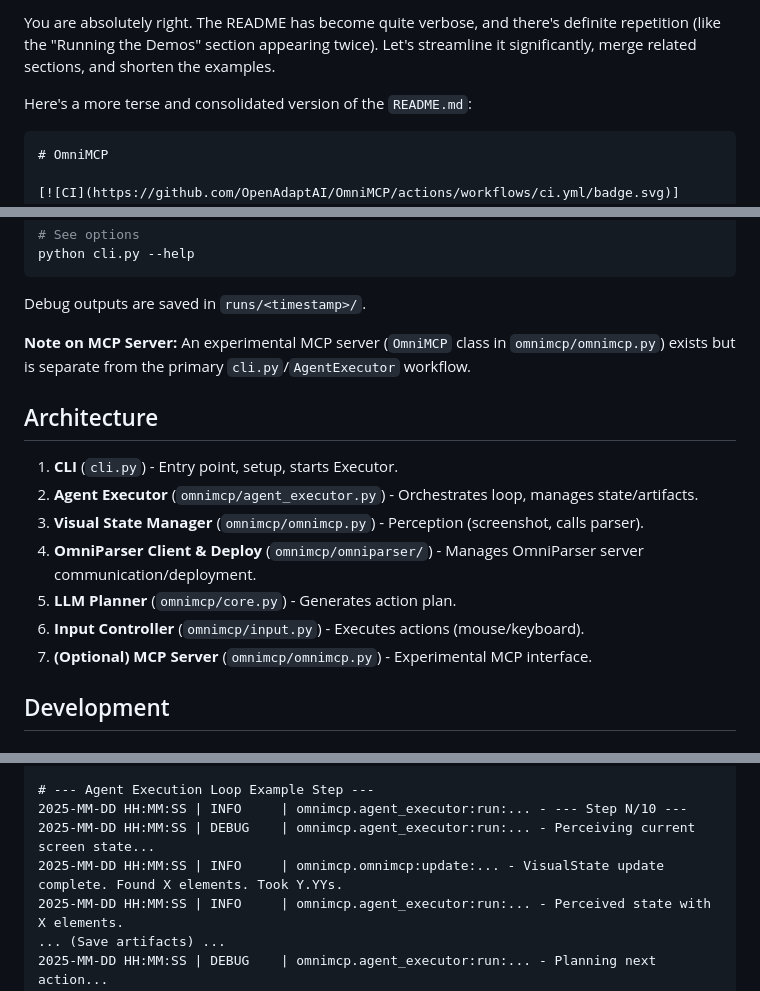
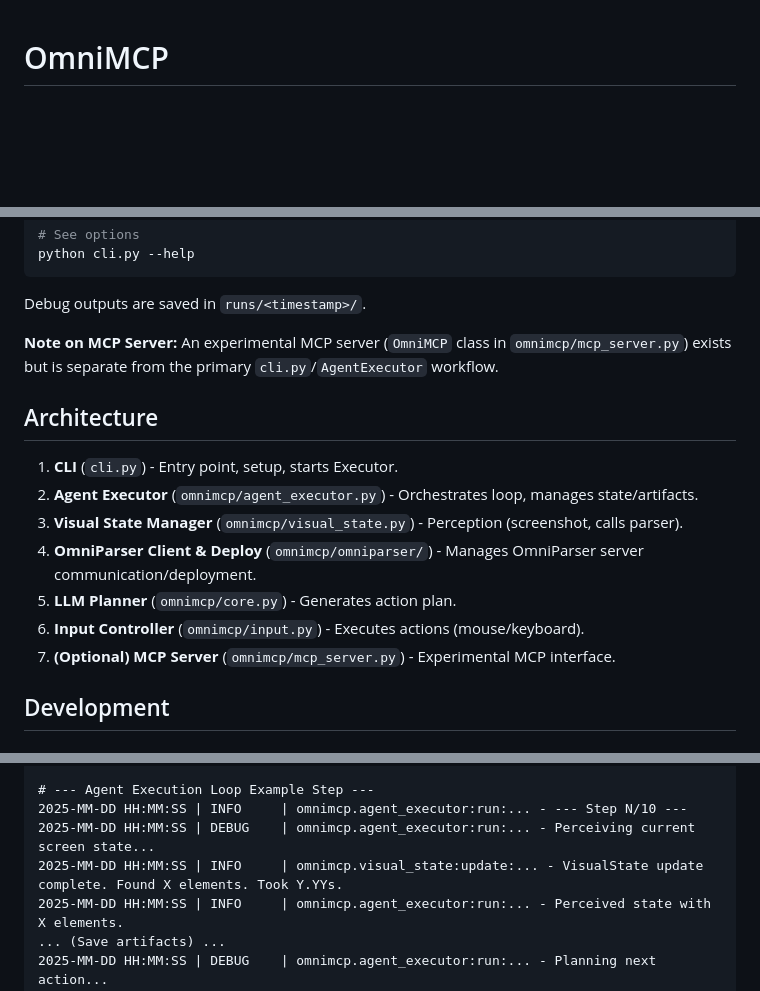
Before and after one commit to gabrielbugarija/OmniMCP, a Markdown page: README.md, 3 parts joined by grey strips. GitHub-like rendering; folded sections open; blank space fills up the shorter version.

````diff
--- a/README.md
+++ b/README.md
@@ -1,8 +1,3 @@
-You are absolutely right. The README has become quite verbose, and there's definite repetition (like the "Running the Demos" section appearing twice). Let's streamline it significantly, merge related sections, and shorten the examples.
-
-Here's a more terse and consolidated version of the `README.md`:
-
-```markdown
 # OmniMCP
 
 [![CI](https://github.com/OpenAdaptAI/OmniMCP/actions/workflows/ci.yml/badge.svg)](https://github.com/OpenAdaptAI/OmniMCP/actions/workflows/ci.yml)
@@ -79,17 +74,17 @@ python cli.py --help
 ```
 Debug outputs are saved in `runs/<timestamp>/`.
 
-**Note on MCP Server:** An experimental MCP server (`OmniMCP` class in `omnimcp/omnimcp.py`) exists but is separate from the primary `cli.py`/`AgentExecutor` workflow.
+**Note on MCP Server:** An experimental MCP server (`OmniMCP` class in `omnimcp/mcp_server.py`) exists but is separate from the primary `cli.py`/`AgentExecutor` workflow.
 
 ## Architecture
 
 1.  **CLI** (`cli.py`) - Entry point, setup, starts Executor.
 2.  **Agent Executor** (`omnimcp/agent_executor.py`) - Orchestrates loop, manages state/artifacts.
-3.  **Visual State Manager** (`omnimcp/omnimcp.py`) - Perception (screenshot, calls parser).
+3.  **Visual State Manager** (`omnimcp/visual_state.py`) - Perception (screenshot, calls parser).
 4.  **OmniParser Client & Deploy** (`omnimcp/omniparser/`) - Manages OmniParser server communication/deployment.
 5.  **LLM Planner** (`omnimcp/core.py`) - Generates action plan.
 6.  **Input Controller** (`omnimcp/input.py`) - Executes actions (mouse/keyboard).
-7.  **(Optional) MCP Server** (`omnimcp/omnimcp.py`) - Experimental MCP interface.
+7.  **(Optional) MCP Server** (`omnimcp/mcp_server.py`) - Experimental MCP interface.
 
 ## Development
 
@@ -127,7 +122,7 @@ Detailed logs are in `logs/run_YYYY-MM-DD_HH-mm-ss.log` (`LOG_LEVEL=DEBUG` in `.
 # --- Agent Execution Loop Example Step ---
 2025-MM-DD HH:MM:SS | INFO     | omnimcp.agent_executor:run:... - --- Step N/10 ---
 2025-MM-DD HH:MM:SS | DEBUG    | omnimcp.agent_executor:run:... - Perceiving current screen state...
-2025-MM-DD HH:MM:SS | INFO     | omnimcp.omnimcp:update:... - VisualState update complete. Found X elements. Took Y.YYs.
+2025-MM-DD HH:MM:SS | INFO     | omnimcp.visual_state:update:... - VisualState update complete. Found X elements. Took Y.YYs.
 2025-MM-DD HH:MM:SS | INFO     | omnimcp.agent_executor:run:... - Perceived state with X elements.
 ... (Save artifacts) ...
 2025-MM-DD HH:MM:SS | DEBUG    | omnimcp.agent_executor:run:... - Planning next action...
````
